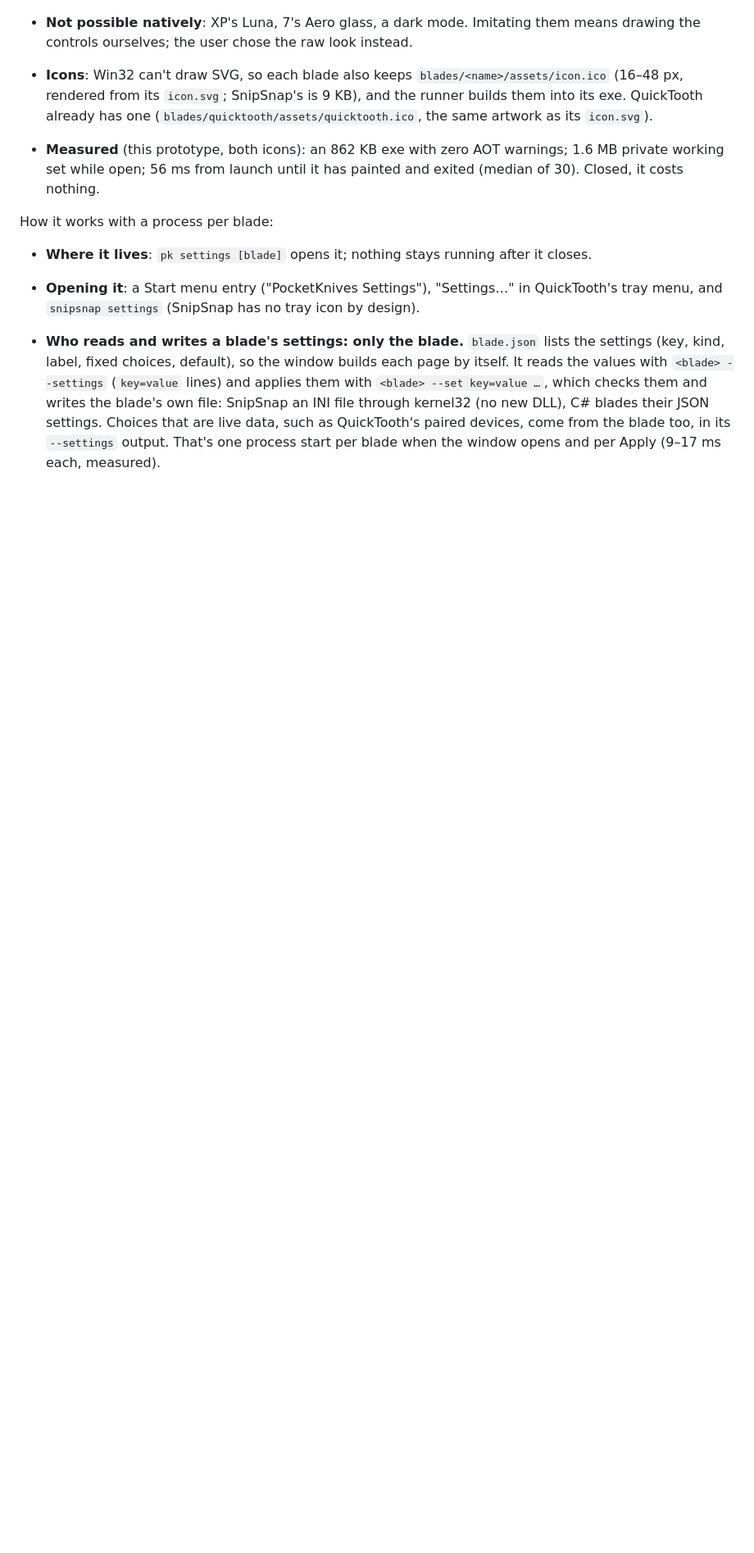
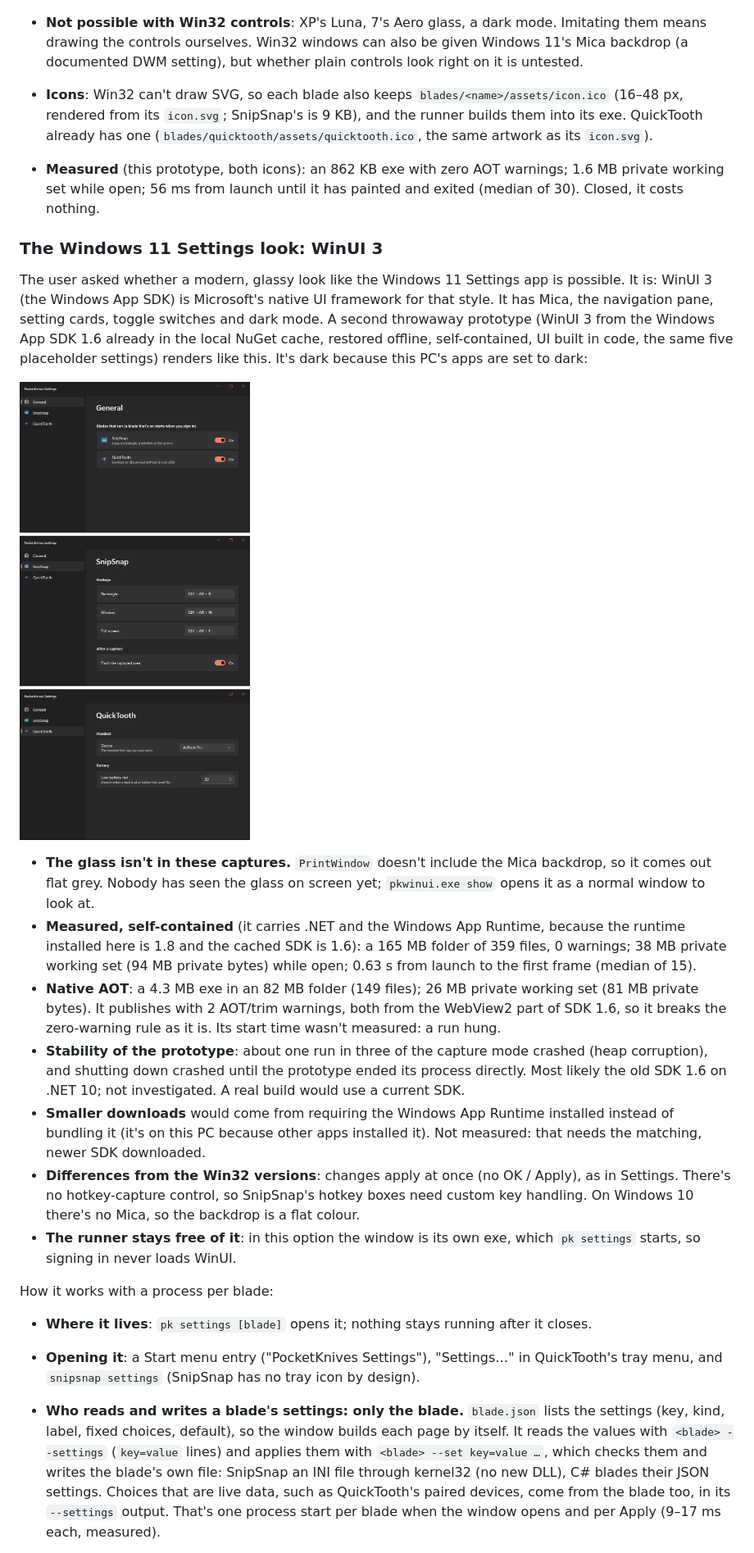
Before and after one commit to benjkr/PocketKnives, a Markdown page: docs/working/runner-design.md, the part around one of its changes. Shown at 82% size. Rendered like a GitHub page; pictures changed too: docs/working/runner-design/settings-winui.png (added); blank space fills up the shorter version.

Commit message:
Runner design: the Windows 11 Settings look in WinUI 3
The user asked whether a modern, glassy look like the Windows 11
Settings app is possible. Adds a WinUI 3 prototype's captures (same five
placeholder settings) and what it costs, measured: self-contained 165 MB
folder, 38 MB while open, 0.63 s to appear; AOT 82 MB folder and 26 MB,
with 2 AOT warnings from WebView2. The glass itself isn't in the
captures, the prototype crashed intermittently on the old SDK, and the
look is marked open again.

Co-Authored-By: Claude Opus 5.5 <noreply@anthropic.com>

```diff
--- a/docs/working/runner-design.md
+++ b/docs/working/runner-design.md
@@ -129,8 +129,9 @@ with `PrintWindow`. Nobody has seen it on a screen yet.
 
   ![The prototype, Windows 10/11 look: the same three pages](runner-design/settings-modern.png)
 
-- **Not possible natively**: XP's Luna, 7's Aero glass, a dark mode. Imitating them means drawing
-  the controls ourselves; the user chose the raw look instead.
+- **Not possible with Win32 controls**: XP's Luna, 7's Aero glass, a dark mode. Imitating them
+  means drawing the controls ourselves. Win32 windows can also be given Windows 11's Mica backdrop
+  (a documented DWM setting), but whether plain controls look right on it is untested.
 - **Icons**: Win32 can't draw SVG, so each blade also keeps `blades/<name>/assets/icon.ico`
   (16–48 px, rendered from its `icon.svg`; SnipSnap's is 9 KB), and the runner builds them into
   its exe. QuickTooth already has one (`blades/quicktooth/assets/quicktooth.ico`, the same artwork
@@ -138,6 +139,39 @@ with `PrintWindow`. Nobody has seen it on a screen yet.
 - **Measured** (this prototype, both icons): an 862 KB exe with zero AOT warnings; 1.6 MB private
   working set while open; 56 ms from launch until it has painted and exited (median of 30).
   Closed, it costs nothing.
+
+### The Windows 11 Settings look: WinUI 3
+
+The user asked whether a modern, glassy look like the Windows 11 Settings app is possible. It is:
+WinUI 3 (the Windows App SDK) is Microsoft's native UI framework for that style. It has Mica, the
+navigation pane, setting cards, toggle switches and dark mode. A second throwaway prototype (WinUI 3
+from the Windows App SDK 1.6 already in the local NuGet cache, restored offline, self-contained,
+UI built in code, the same five placeholder settings) renders like this. It's dark because this PC's
+apps are set to dark:
+
+![The WinUI 3 prototype: General, SnipSnap and QuickTooth](runner-design/settings-winui.png)
+
+- **The glass isn't in these captures.** `PrintWindow` doesn't include the Mica backdrop, so it
+  comes out flat grey. Nobody has seen the glass on screen yet; `pkwinui.exe show` opens it as a
+  normal window to look at.
+- **Measured, self-contained** (it carries .NET and the Windows App Runtime, because the runtime
+  installed here is 1.8 and the cached SDK is 1.6): a 165 MB folder of 359 files, 0 warnings;
+  38 MB private working set (94 MB private bytes) while open; 0.63 s from launch to the first frame
+  (median of 15).
+- **Native AOT**: a 4.3 MB exe in an 82 MB folder (149 files); 26 MB private working set (81 MB
+  private bytes). It publishes with 2 AOT/trim warnings, both from the WebView2 part of SDK 1.6,
+  so it breaks the zero-warning rule as it is. Its start time wasn't measured: a run hung.
+- **Stability of the prototype**: about one run in three of the capture mode crashed (heap
+  corruption), and shutting down crashed until the prototype ended its process directly. Most
+  likely the old SDK 1.6 on .NET 10; not investigated. A real build would use a current SDK.
+- **Smaller downloads** would come from requiring the Windows App Runtime installed instead of
+  bundling it (it's on this PC because other apps installed it). Not measured: that needs the
+  matching, newer SDK downloaded.
+- **Differences from the Win32 versions**: changes apply at once (no OK / Apply), as in Settings.
+  There's no hotkey-capture control, so SnipSnap's hotkey boxes need custom key handling. On
+  Windows 10 there's no Mica, so the backdrop is a flat colour.
+- **The runner stays free of it**: in this option the window is its own exe, which `pk settings`
+  starts, so signing in never loads WinUI.
 
 How it works with a process per blade:
 
```
Also changed, not shown: other parts of docs/working/runner-design.md (+2 -2 lines), docs/working/decisions.md (+3 -2 lines).
